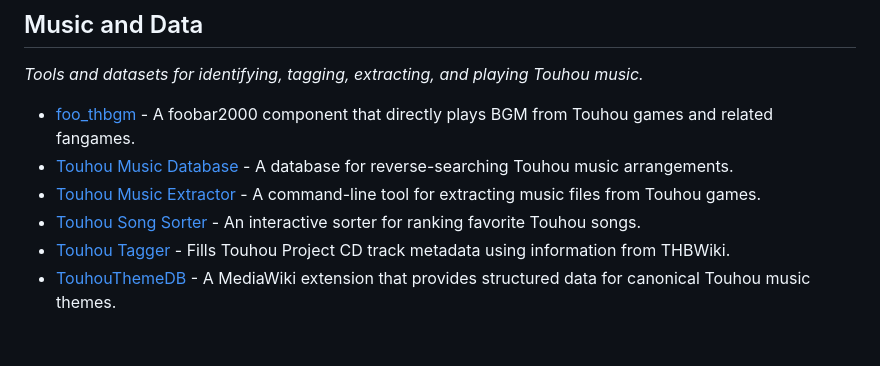
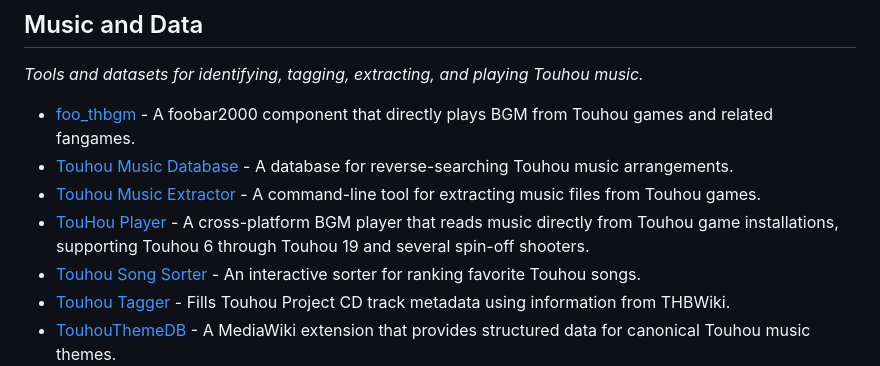
Before and after one commit to N0zoM1z0/awesome-touhou, a Markdown page: README.md, the part around the change. GitHub-like rendering; blank space fills up the shorter version.

Commit message:
Add TouHou Player

```diff
--- a/README.md
+++ b/README.md
@@ -123,6 +123,7 @@ _Tools and datasets for identifying, tagging, extracting, and playing Touhou mus
 - [foo_thbgm](https://github.com/nyfair/foo_thbgm) - A foobar2000 component that directly plays BGM from Touhou games and related fangames.
 - [Touhou Music Database](https://github.com/solaasan/Touhou-Music-Database) - A database for reverse-searching Touhou music arrangements.
 - [Touhou Music Extractor](https://github.com/lyons/touhou_music_extractor) - A command-line tool for extracting music files from Touhou games.
+- [TouHou Player](https://github.com/BearKidsTeam/thplayer) - A cross-platform BGM player that reads music directly from Touhou game installations, supporting Touhou 6 through Touhou 19 and several spin-off shooters.
 - [Touhou Song Sorter](https://github.com/relick/touhou-song-sorter) - An interactive sorter for ranking favorite Touhou songs.
 - [Touhou Tagger](https://github.com/the1812/Touhou-Tagger) - Fills Touhou Project CD track metadata using information from THBWiki.
 - [TouhouThemeDB](https://github.com/thpatch/TouhouThemeDB) - A MediaWiki extension that provides structured data for canonical Touhou music themes.
```
